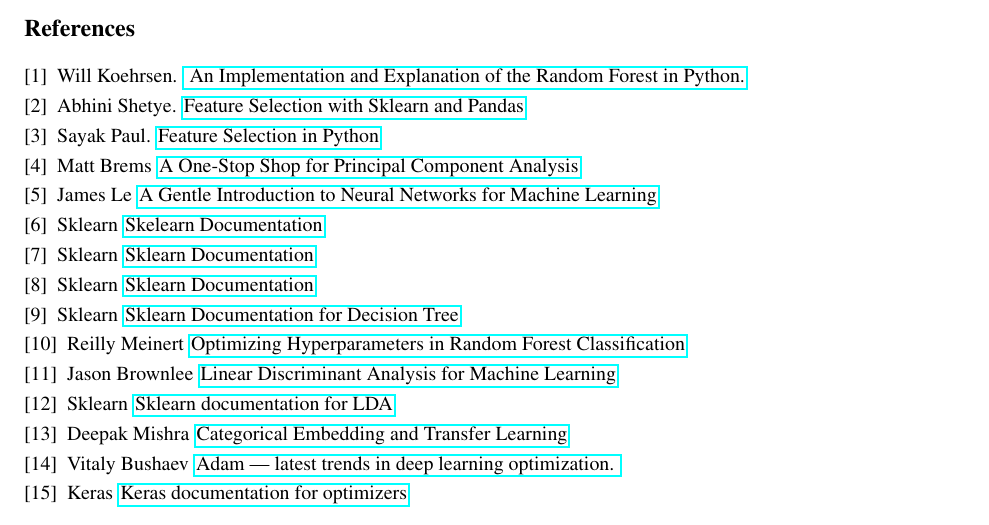
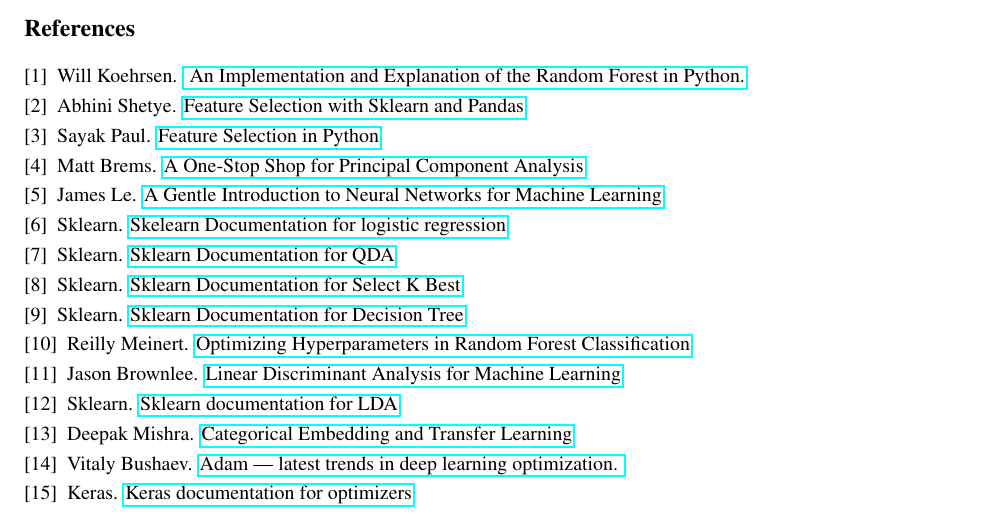
Before and after one commit to danielgaoyy/Default-of-Credit-Card-Clients, a LaTeX document (Report/Report.tex): part of page 9 of 9, cut so that both start at the same text. Compiled offline with pdfLaTeX.

Commit message:
edit report

```diff
--- a/Report/Report.tex
+++ b/Report/Report.tex
@@ -256,52 +256,52 @@
 \newblock\href{https://www.datacamp.com/community/tutorials/feature-selection-python}{Feature Selection in Python}
 
 \bibitem{source3}
-Matt Brems
+Matt Brems.
 \newblock\href{https://towardsdatascience.com/a-one-stop-shop-for-principal-component-analysis-5582fb7e0a9c}{A One-Stop Shop for Principal Component Analysis}
 
 \bibitem{research2}
-James Le
+James Le.
 \newblock\href{https://www.codementor.io/@james_aka_yale/a-gentle-introduction-to-neural-networks-for-machine-learning-hkijvz7lp}{A Gentle Introduction to Neural Networks for Machine Learning}
 
 \bibitem{lr}
-Sklearn
-\newblock\href{https://scikit-learn.org/stable/modules/generated/sklearn.linear_model.LogisticRegression.html}{Skelearn Documentation}
+Sklearn.
+\newblock\href{https://scikit-learn.org/stable/modules/generated/sklearn.linear_model.LogisticRegression.html}{Skelearn Documentation for logistic regression}
 
 \bibitem{qda}
-Sklearn
-\newblock\href{https://scikit-learn.org/0.16/modules/generated/sklearn.qda.QDA.html}{Sklearn Documentation}
+Sklearn.
+\newblock\href{https://scikit-learn.org/0.16/modules/generated/sklearn.qda.QDA.html}{Sklearn Documentation for QDA}
 
 \bibitem{SelectKBest}
-Sklearn
-\newblock\href{https://scikit-learn.org/stable/modules/generated/sklearn.feature_selection.SelectKBest.html}{Sklearn Documentation}
+Sklearn.
+\newblock\href{https://scikit-learn.org/stable/modules/generated/sklearn.feature_selection.SelectKBest.html}{Sklearn Documentation for Select K Best}
 
 \bibitem{rf-result}
-Sklearn
+Sklearn.
 \newblock\href{https://scikit-learn.org/stable/auto_examples/tree/plot_tree_regression.html}{Sklearn Documentation for Decision Tree}
 
 \bibitem{rf-testing}
-Reilly Meinert
+Reilly Meinert.
 \newblock\href{https://towardsdatascience.com/optimizing-hyperparameters-in-random-forest-classification-ec7741f9d3f6}{Optimizing Hyperparameters in Random Forest Classification}
 
 \bibitem{lda}
-Jason Brownlee
+Jason Brownlee.
 \newblock\href{https://machinelearningmastery.com/linear-discriminant-analysis-for-machine-learning/}{Linear Discriminant Analysis for Machine Learning}
 
 \bibitem{sci-lda}
-Sklearn
+Sklearn.
 \newblock\href{https://scikit-learn.org/stable/modules/generated/sklearn.discriminant_analysis.LinearDiscriminantAnalysis.html}{Sklearn documentation for LDA}
 
 \bibitem{embedding}
-Deepak Mishra
+Deepak Mishra.
 \newblock\href{https://towardsdatascience.com/categorical-embedding-and-transfer-learning-dd3c4af6345d}{Categorical Embedding and Transfer Learning}
 
 \bibitem{adam}
-Vitaly Bushaev
+Vitaly Bushaev.
 \newblock\href{https://towardsdatascience.com/adam-latest-trends-in-deep-learning-optimization-6be9a291375c}{Adam — latest trends in deep learning optimization.
 }
 
 \bibitem{optimizer}
-Keras
+Keras.
 \newblock\href{https://keras.io/optimizers/}{Keras documentation for optimizers}
 
 
```
Also changed, not shown: Report/Report.pdf, 5 other files.
